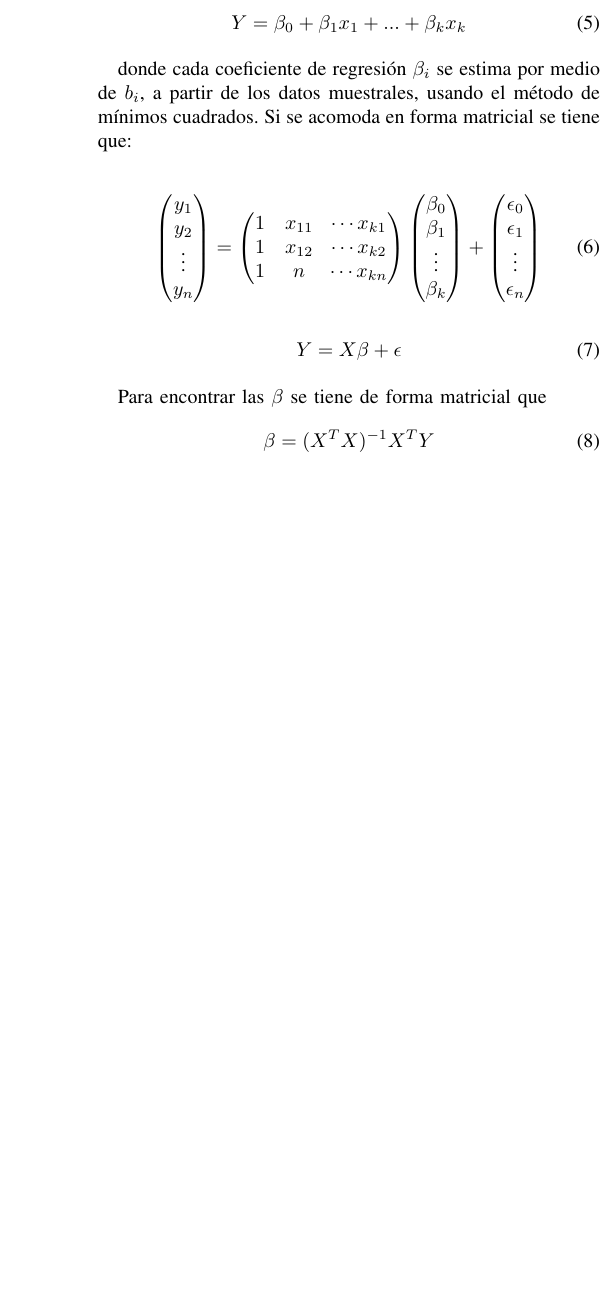
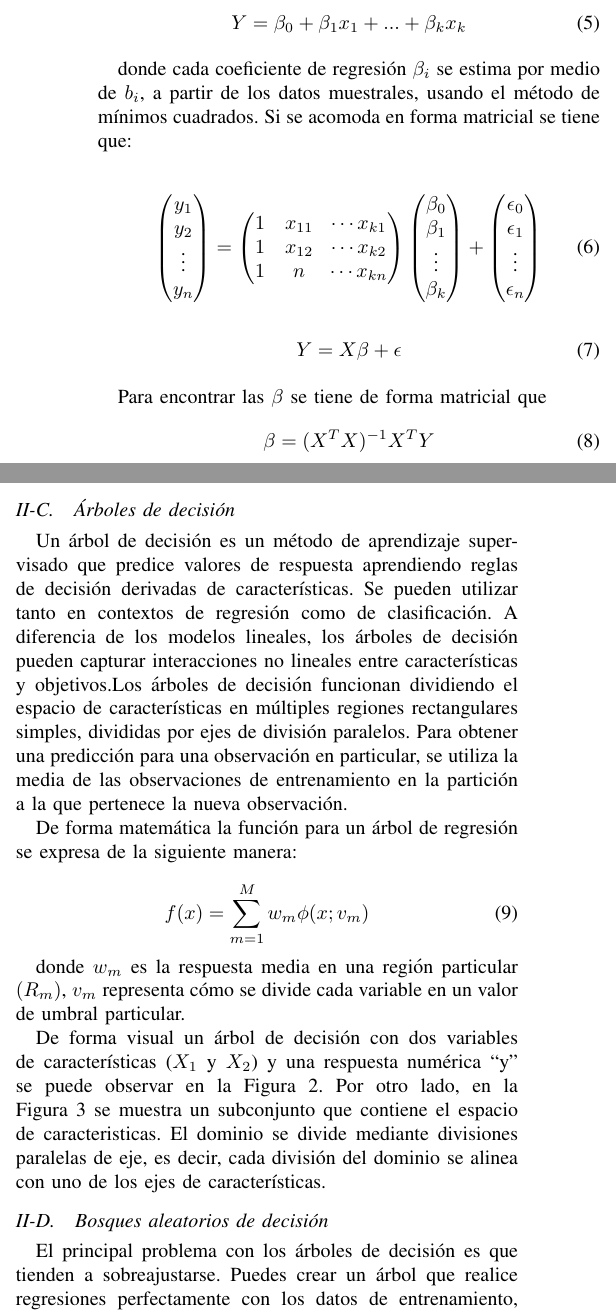
Before and after one commit to ErickFG11/IAclass, a LaTeX paper (Practica 1 regresiones/Latex/main.tex): part of one column of page 2 of 3 before the commit and two parts of the columns of page 2 of 3 after it, the two joined at a grey line, cut so that both start at the same text, the shorter picture padded with empty space. Compiled offline with pdfLaTeX.

Commit message:
Marco teorico reporte

```diff
--- a/Practica 1 regresiones/Latex/main.tex
+++ b/Practica 1 regresiones/Latex/main.tex
@@ -125,3 +125,21 @@ Para encontrar las $\beta$ se tiene de forma matricial que
 \begin{equation}
 \beta=(X^TX)^{-1}X^TY
 \end{equation}
+
+\subsection{Árboles de decisión}
+Un árbol de decisión es un método de aprendizaje supervisado que predice valores de respuesta aprendiendo reglas de decisión derivadas de características. Se pueden utilizar tanto en contextos de regresión como de clasificación. A diferencia de los modelos lineales, los árboles de decisión pueden capturar interacciones no lineales entre características y objetivos.Los árboles de decisión funcionan dividiendo el espacio de características en múltiples regiones rectangulares simples, divididas por ejes de división paralelos. Para obtener una predicción para una observación en particular, se utiliza la media de las observaciones de entrenamiento en la partición a la que pertenece la nueva observación.
+
+De forma matemática la función para un árbol de regresión se expresa de la siguiente manera:
+
+\begin{equation}
+f(x)=\sum_{m=1}^{M} w_m\phi(x;v_m)
+\end{equation}
+
+donde $w_m$ es la respuesta media en una región particular $(R_m)$, $v_m$ representa cómo se divide cada variable en un valor de umbral particular.
+
+De forma visual un árbol de decisión con dos variables de características ($X_1$ y $X_2$) y una respuesta numérica “y” se puede observar en la Figura 2. Por otro lado, en la Figura 3 se muestra un subconjunto que contiene el espacio de caracteristicas. El dominio se divide mediante divisiones paralelas de eje, es decir, cada división del dominio se alinea con uno de los ejes de características.
+
+\subsection{Bosques aleatorios de decisión}
+El principal problema con los árboles de decisión es que tienden a sobreajustarse. Puedes crear un árbol que realice regresiones perfectamente con los datos de entrenamiento, pero no en el conjunto de datos de prueba. Para ese problema se crearon los bosques aleatorios de desición. La aplicación repetida del algoritmo de generación de árboles de decisión a los mismos datos con diferentes parámetros produce lo que se denomina un bosque de decisión aleatorio. Este algoritmo es uno de los métodos de pronóstico más eficientes y ampliamente utilizados para big data en la actualidad, promediando múltiples modelos sin ruido ni sesgo para reducir la variación final general.
+
+En la práctica, se construyen diferentes conjuntos de entrenamiento y prueba sobre los mismos datos, la unión de estos árboles de diferentes complejidades y con datos de origen distinto aunque del mismo conjunto resulta un bosque aleatorio. Su principal característica es que produce modelos más robustos que los que se obtienen generando un único árbol de decisión complejo para los mismos datos. El ensamblaje de diferentes modelos (árboles de decisión) produce predicciones más sólidas. Los grupos de árboles de clasificación se combinan y se infiere una predicción a partir de la población de árboles. Mientras haya suficientes árboles en el bosque, hay poco o ningún riesgo de sobreadaptación. Los árboles de decisión también se pueden sobreajustar. Los bosques aleatorios obtienen esto construyendo árboles de diferentes tamaños a partir de subconjuntos y combinando los resultados.
```
Also changed, not shown: Practica 1 regresiones/Latex/images/2.png (added), Practica 1 regresiones/Latex/images/3.jpg (added), Practica 1 regresiones/Latex/main.pdf, Practica 1 regresiones/Latex/main.tex (17 more changed lines), 3 other files.
